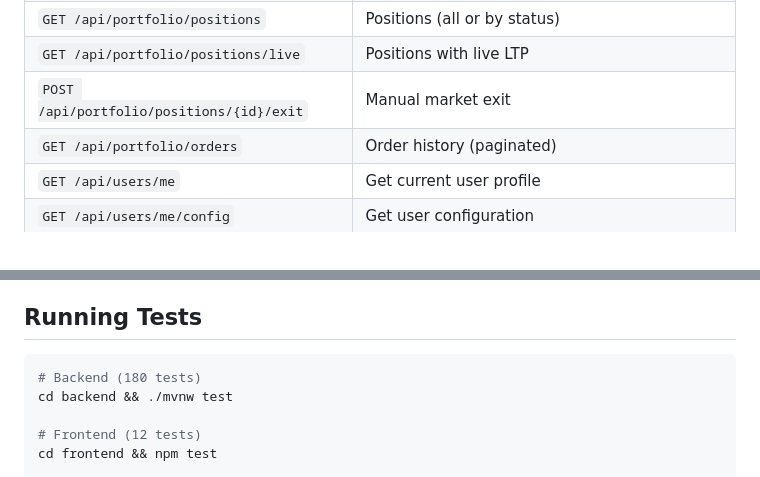
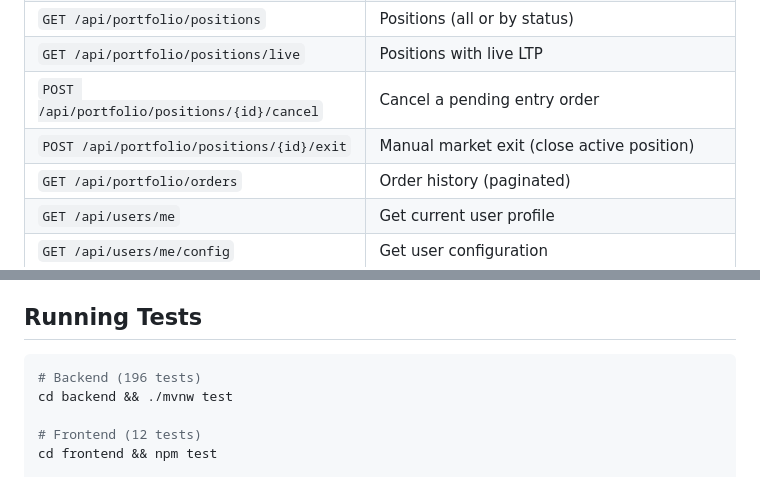
Before and after one commit to jahirsaiyed/Zerodha_Breakout_stocks, a Markdown page: README.md, 2 parts joined by grey strips. GitHub-like rendering.

````diff
--- a/README.md
+++ b/README.md
@@ -146,7 +146,8 @@ Key endpoint groups:
 | `POST /api/signals/sync` | Trigger Google Sheets sync |
 | `GET /api/portfolio/positions` | Positions (all or by status) |
 | `GET /api/portfolio/positions/live` | Positions with live LTP |
-| `POST /api/portfolio/positions/{id}/exit` | Manual market exit |
+| `POST /api/portfolio/positions/{id}/cancel` | Cancel a pending entry order |
+| `POST /api/portfolio/positions/{id}/exit` | Manual market exit (close active position) |
 | `GET /api/portfolio/orders` | Order history (paginated) |
 | `GET /api/users/me` | Get current user profile |
 | `GET /api/users/me/config` | Get user configuration |
@@ -184,7 +185,7 @@ system level.
 ## Running Tests
 
 ```bash
-# Backend (180 tests)
+# Backend (196 tests)
 cd backend && ./mvnw test
 
 # Frontend (12 tests)
````
Also changed, not shown: docs/user_guide.md (+19 -7 lines).
